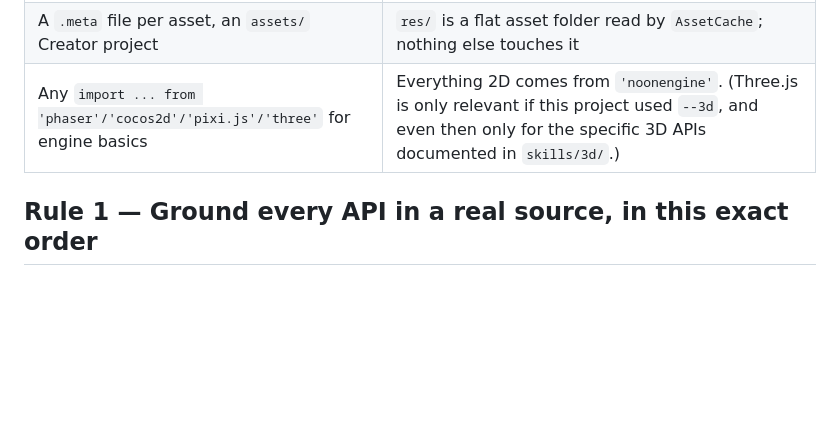
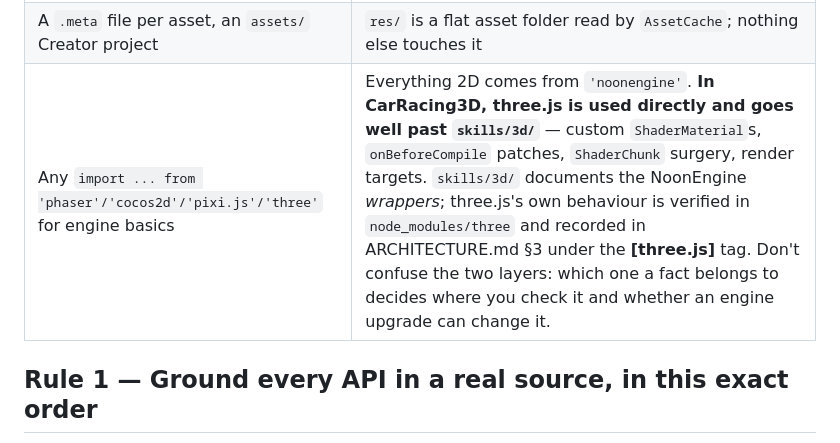
Before and after one commit to shashankAce/CarRacing3D, a Markdown page: AI_WORKFLOW.md, the part around the change. Drawn GitHub-style; blank space fills up the shorter version.

```diff
--- a/AI_WORKFLOW.md
+++ b/AI_WORKFLOW.md
@@ -27,7 +27,7 @@ it applies. Concretely:
 | `node.addSprite()` / `node.getComponent('Sprite')` string lookups | `node.addComponent(Sprite)` — pass the imported **class**, not a string |
 | `node.setPosition(x, y)` (two numbers) | `node.setPosition({x, y})` (one object) — or just `node.x = x; node.y = y;` |
 | A `.meta` file per asset, an `assets/` Creator project | `res/` is a flat asset folder read by `AssetCache`; nothing else touches it |
-| Any `import ... from 'phaser'/'cocos2d'/'pixi.js'/'three'` for engine basics | Everything 2D comes from `'noonengine'`. (Three.js is only relevant if this project used `--3d`, and even then only for the specific 3D APIs documented in `skills/3d/`.) |
+| Any `import ... from 'phaser'/'cocos2d'/'pixi.js'/'three'` for engine basics | Everything 2D comes from `'noonengine'`. **In CarRacing3D, three.js is used directly and goes well past `skills/3d/`** — custom `ShaderMaterial`s, `onBeforeCompile` patches, `ShaderChunk` surgery, render targets. `skills/3d/` documents the NoonEngine *wrappers*; three.js's own behaviour is verified in `node_modules/three` and recorded in ARCHITECTURE.md §3 under the **[three.js]** tag. Don't confuse the two layers: which one a fact belongs to decides where you check it and whether an engine upgrade can change it. |
 
 ## Rule 1 — Ground every API in a real source, in this exact order
 
```
Also changed, not shown: ARCHITECTURE.md (+26 -8 lines).
